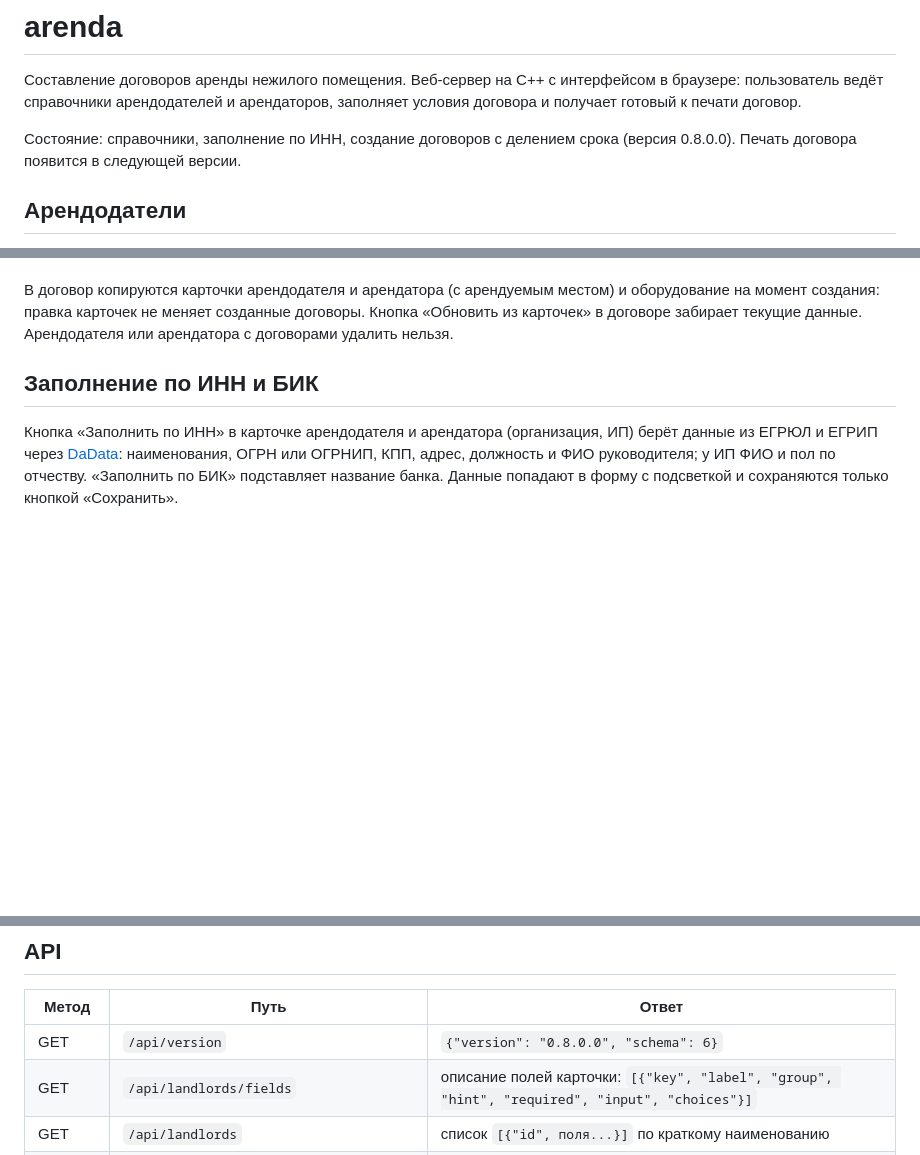
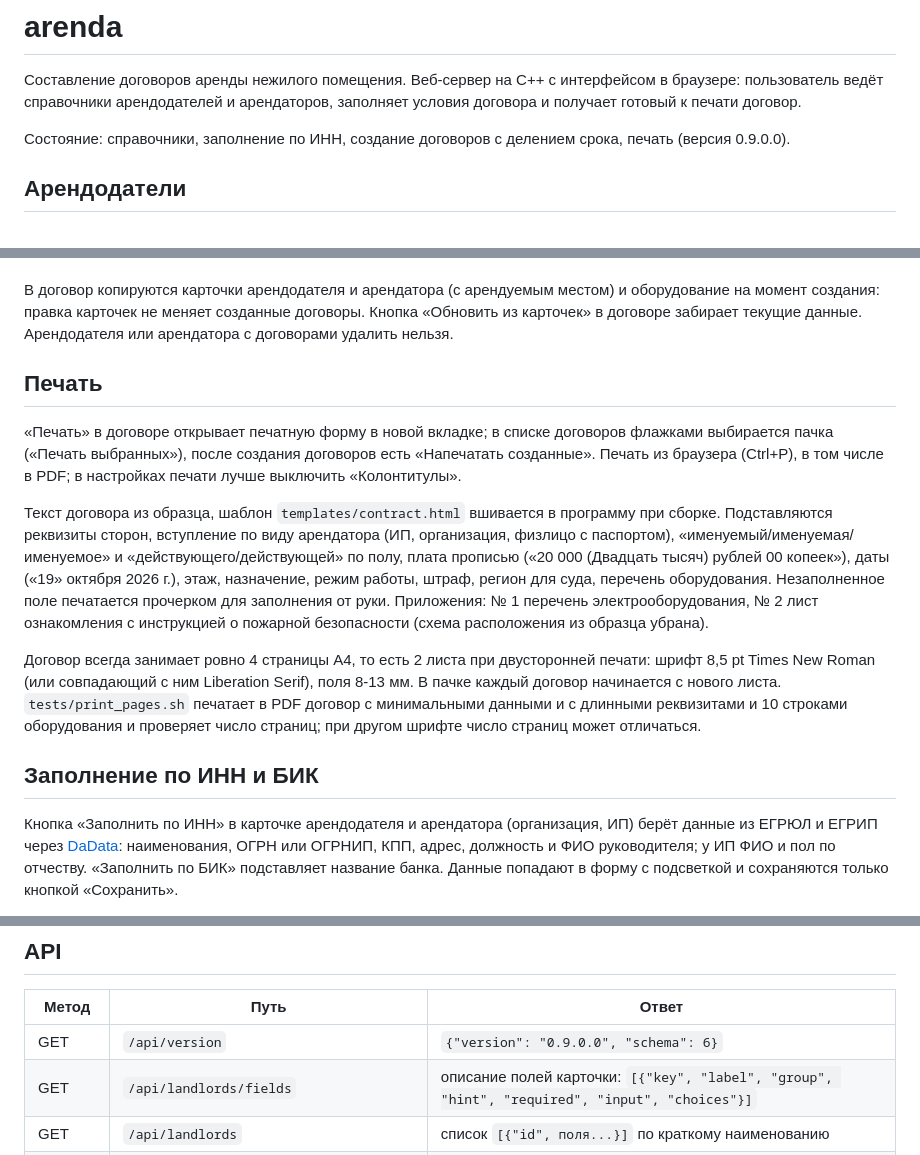
Before and after one commit to khromenokroman/arenda, a Markdown page: README.md, 3 parts joined by grey strips. GitHub-like rendering; blank space fills up the shorter version.

Commit message:
docs: печать договоров в README

```diff
--- a/README.md
+++ b/README.md
@@ -4,7 +4,7 @@
 пользователь ведёт справочники арендодателей и арендаторов, заполняет условия договора и получает
 готовый к печати договор.
 
-Состояние: справочники, заполнение по ИНН, создание договоров с делением срока (версия 0.8.0.0). Печать договора появится в следующей версии.
+Состояние: справочники, заполнение по ИНН, создание договоров с делением срока, печать (версия 0.9.0.0).
 
 ## Арендодатели
 
@@ -48,6 +48,24 @@
 В договор копируются карточки арендодателя и арендатора (с арендуемым местом) и оборудование на момент
 создания: правка карточек не меняет созданные договоры. Кнопка «Обновить из карточек» в договоре
 забирает текущие данные. Арендодателя или арендатора с договорами удалить нельзя.
+
+## Печать
+
+«Печать» в договоре открывает печатную форму в новой вкладке; в списке договоров флажками выбирается пачка
+(«Печать выбранных»), после создания договоров есть «Напечатать созданные». Печать из браузера (Ctrl+P),
+в том числе в PDF; в настройках печати лучше выключить «Колонтитулы».
+
+Текст договора из образца, шаблон `templates/contract.html` вшивается в программу при сборке. Подставляются
+реквизиты сторон, вступление по виду арендатора (ИП, организация, физлицо с паспортом), «именуемый/именуемая/
+именуемое» и «действующего/действующей» по полу, плата прописью («20 000 (Двадцать тысяч) рублей 00 копеек»),
+даты («19» октября 2026 г.), этаж, назначение, режим работы, штраф, регион для суда, перечень оборудования.
+Незаполненное поле печатается прочерком для заполнения от руки. Приложения: № 1 перечень электрооборудования,
+№ 2 лист ознакомления с инструкцией о пожарной безопасности (схема расположения из образца убрана).
+
+Договор всегда занимает ровно 4 страницы A4, то есть 2 листа при двусторонней печати: шрифт 8,5 pt Times
+New Roman (или совпадающий с ним Liberation Serif), поля 8-13 мм. В пачке каждый договор начинается с нового
+листа. `tests/print_pages.sh` печатает в PDF договор с минимальными данными и с длинными реквизитами
+и 10 строками оборудования и проверяет число страниц; при другом шрифте число страниц может отличаться.
 
 ## Заполнение по ИНН и БИК
 
@@ -128,7 +146,7 @@ cpp-httplib лежит в `third_party/httplib.h` (header-only, v0.18.7, лиц
 
 | Метод | Путь | Ответ |
 |---|---|---|
-| GET | `/api/version` | `{"version": "0.8.0.0", "schema": 6}` |
+| GET | `/api/version` | `{"version": "0.9.0.0", "schema": 6}` |
 | GET | `/api/landlords/fields` | описание полей карточки: `[{"key", "label", "group", "hint", "required", "input", "choices"}]` |
 | GET | `/api/landlords` | список `[{"id", поля...}]` по краткому наименованию |
 | POST | `/api/landlords` | создать из `{"поле": "значение"}`, ответ 201 с карточкой |
```
Also changed, not shown: other parts of README.md (+3 -0 lines).
